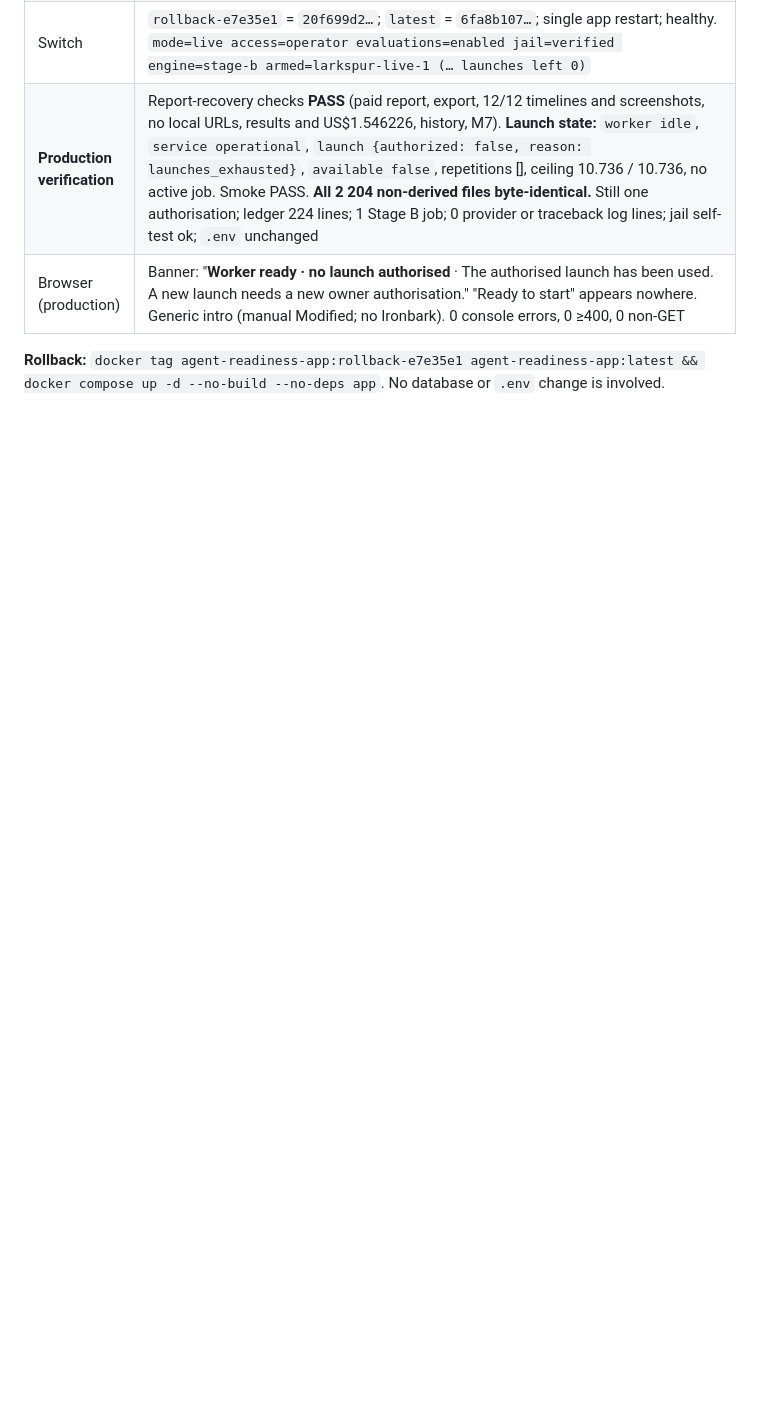
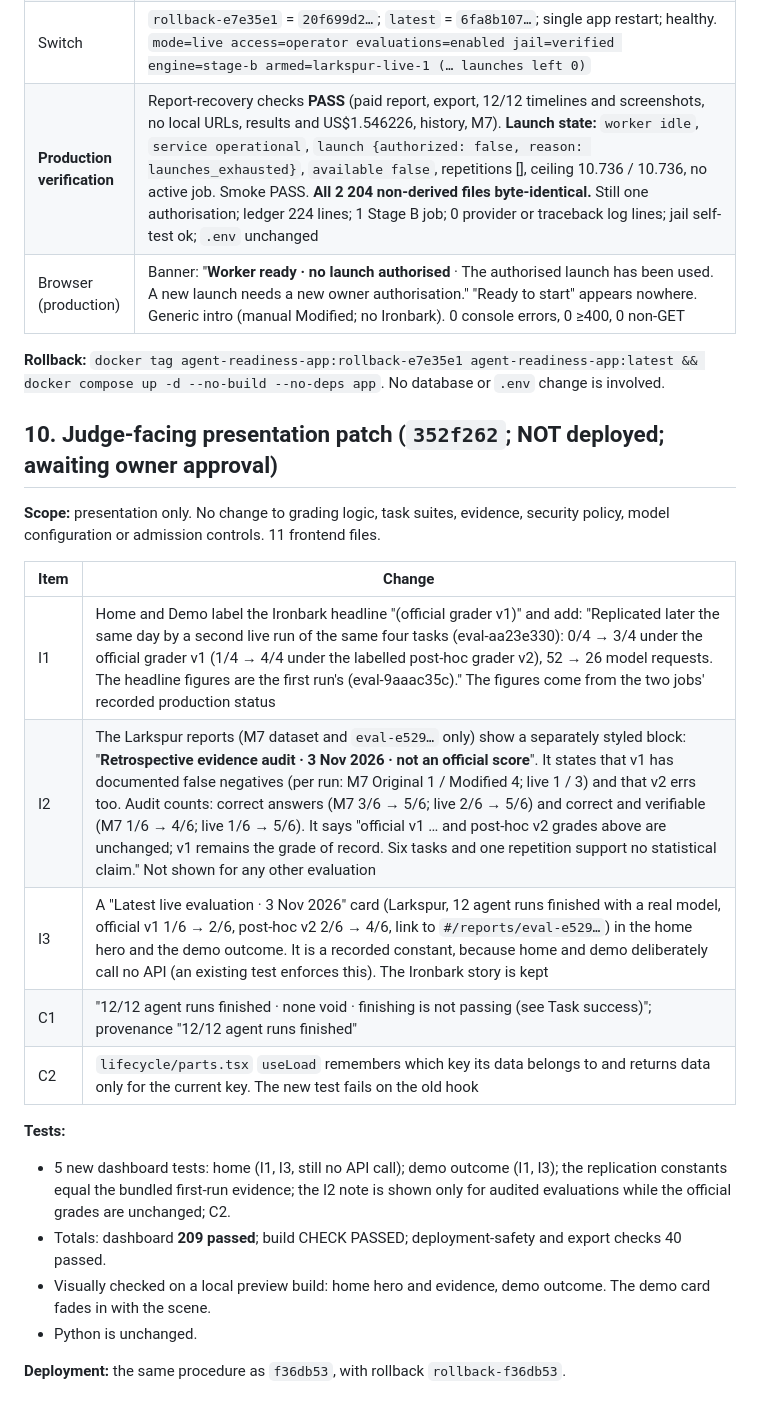
Before and after one commit to Ezio99/Hack_Agent_Readiness, a Markdown page: collaboration/reports/m9-final-sprint.md, the part around the change. GitHub-like rendering; blank space fills up the shorter version.

Commit message:
M9 record: presentation patch 352f262 (not deployed; awaiting approval)
Documentation only.

Claude-Session: https://claude.ai/code/session_01L5SZ5cV87cqMzBXtEazS5F

```diff
--- a/collaboration/reports/m9-final-sprint.md
+++ b/collaboration/reports/m9-final-sprint.md
@@ -237,3 +237,23 @@ No grading code was changed.
 | Browser (production) | Banner: "**Worker ready · no launch authorised** · The authorised launch has been used. A new launch needs a new owner authorisation." "Ready to start" appears nowhere. Generic intro (manual Modified; no Ironbark). 0 console errors, 0 ≥400, 0 non-GET |
 
 **Rollback:** `docker tag agent-readiness-app:rollback-e7e35e1 agent-readiness-app:latest && docker compose up -d --no-build --no-deps app`. No database or `.env` change is involved.
+
+## 10. Judge-facing presentation patch (`352f262`; NOT deployed; awaiting owner approval)
+
+**Scope:** presentation only. No change to grading logic, task suites, evidence, security policy, model configuration or admission controls. 11 frontend files.
+
+| Item | Change |
+|---|---|
+| I1 | Home and Demo label the Ironbark headline "(official grader v1)" and add: "Replicated later the same day by a second live run of the same four tasks (eval-aa23e330): 0/4 → 3/4 under the official grader v1 (1/4 → 4/4 under the labelled post-hoc grader v2), 52 → 26 model requests. The headline figures are the first run's (eval-9aaac35c)." The figures come from the two jobs' recorded production status |
+| I2 | The Larkspur reports (M7 dataset and `eval-e529…` only) show a separately styled block: "**Retrospective evidence audit · 3 Nov 2026 · not an official score**". It states that v1 has documented false negatives (per run: M7 Original 1 / Modified 4; live 1 / 3) and that v2 errs too. Audit counts: correct answers (M7 3/6 → 5/6; live 2/6 → 5/6) and correct and verifiable (M7 1/6 → 4/6; live 1/6 → 5/6). It says "official v1 … and post-hoc v2 grades above are unchanged; v1 remains the grade of record. Six tasks and one repetition support no statistical claim." Not shown for any other evaluation |
+| I3 | A "Latest live evaluation · 3 Nov 2026" card (Larkspur, 12 agent runs finished with a real model, official v1 1/6 → 2/6, post-hoc v2 2/6 → 4/6, link to `#/reports/eval-e529…`) in the home hero and the demo outcome. It is a recorded constant, because home and demo deliberately call no API (an existing test enforces this). The Ironbark story is kept |
+| C1 | "12/12 agent runs finished · none void · finishing is not passing (see Task success)"; provenance "12/12 agent runs finished" |
+| C2 | `lifecycle/parts.tsx` `useLoad` remembers which key its data belongs to and returns data only for the current key. The new test fails on the old hook |
+
+**Tests:**
+- 5 new dashboard tests: home (I1, I3, still no API call); demo outcome (I1, I3); the replication constants equal the bundled first-run evidence; the I2 note is shown only for audited evaluations while the official grades are unchanged; C2.
+- Totals: dashboard **209 passed**; build CHECK PASSED; deployment-safety and export checks 40 passed.
+- Visually checked on a local preview build: home hero and evidence, demo outcome. The demo card fades in with the scene.
+- Python is unchanged.
+
+**Deployment:** the same procedure as `f36db53`, with rollback `rollback-f36db53`.
```
Also changed, not shown: STATUS.md (+1 -0 lines).
